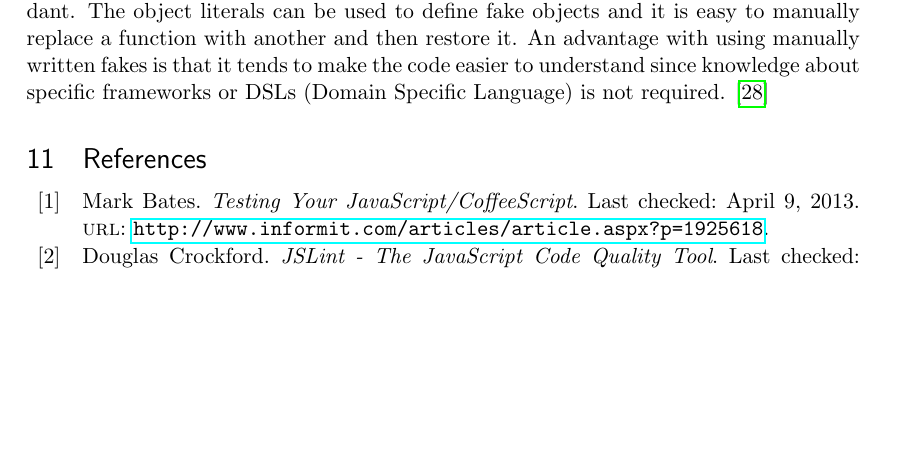
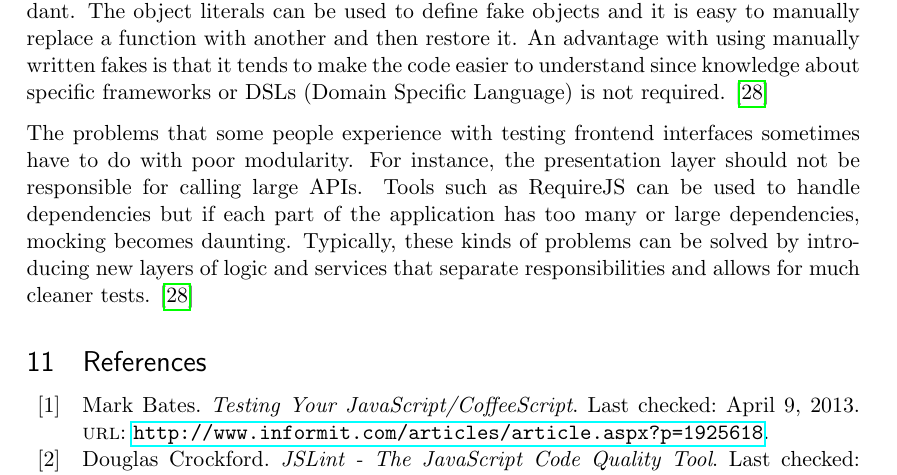
Before and after one commit to emilwall/exjobb, a LaTeX thesis (exjobb_thesis_emilwall.tex): part of page 27 of 43, cut so that both start at the same text, the shorter picture padded with empty space. Compiled offline with pdfLaTeX.

Commit message:
Add service layer mitigation proposal

```diff
--- a/exjobb_thesis_emilwall.tex
+++ b/exjobb_thesis_emilwall.tex
@@ -413,6 +413,8 @@ An important difference between using a headless browser such as PhantomJS to ru
 
 One could argue that JavaScript is better suited for testing than most other programming languages because of the built in features than often make stubbing frameworks redundant. The object literals can be used to define fake objects and it is easy to manually replace a function with another and then restore it. An advantage with using manually written fakes is that it tends to make the code easier to understand since knowledge about specific frameworks or DSLs (Domain Specific Language) is not required. \cite{Edelstam}
 
+The problems that some people experience with testing frontend interfaces sometimes have to do with poor modularity. For instance, the presentation layer should not be responsible for calling large APIs. Tools such as RequireJS can be used to handle dependencies but if each part of the application has too many or large dependencies, mocking becomes daunting. Typically, these kinds of problems can be solved by introducing new layers of logic and services that separate responsibilities and allows for much cleaner tests. \cite{Edelstam}
+
 \printbibliography[heading=bibnumbered]
 
 \section{Appendix}
```
